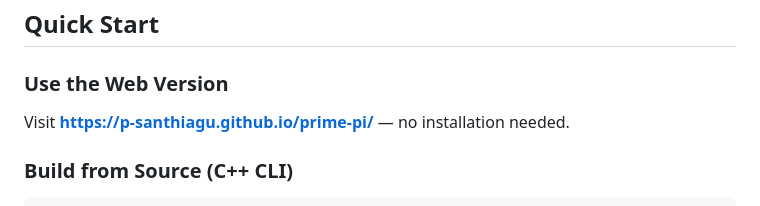
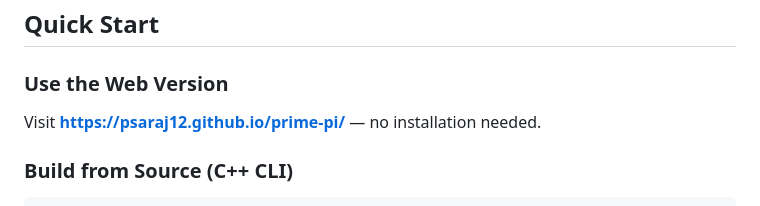
Before and after one commit to psaraj12/prime-pi, a Markdown page: README.md, the part around the change. Rendered like a GitHub page.

Commit message:
Update web version link in README

```diff
--- a/README.md
+++ b/README.md
@@ -22,7 +22,7 @@ The browser version loads the 521 KB table and runs the sieve in **WebAssembly**
 
 ### Use the Web Version
 
-Visit **[https://p-santhiagu.github.io/prime-pi/](https://p-santhiagu.github.io/prime-pi/)** — no installation needed.
+Visit **[https://psaraj12.github.io/prime-pi/](https://psaraj12.github.io/prime-pi/)** — no installation needed.
 
 ### Build from Source (C++ CLI)
 
```
